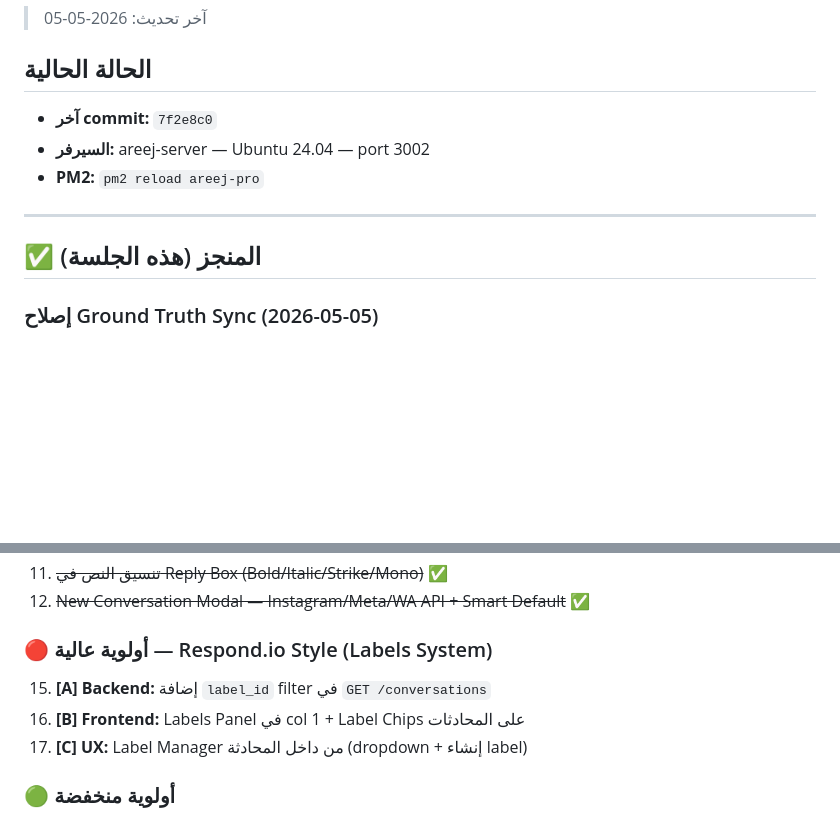
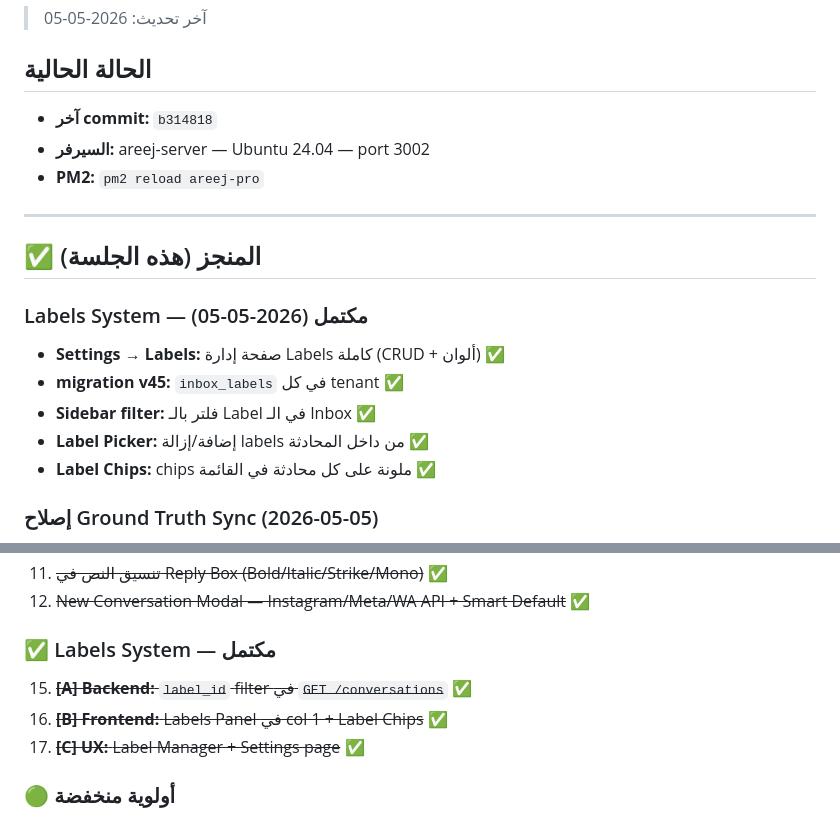
Before and after one commit to ahmedsaadareej/areej-pro, a Markdown page: PROJECT.md, 2 parts joined by grey strips. Rendered like a GitHub page; blank space fills up the shorter version.

Commit message:
docs: update PROJECT.md — Labels System مكتمل ✅

```diff
--- a/PROJECT.md
+++ b/PROJECT.md
@@ -2,13 +2,20 @@
 > آخر تحديث: 2026-05-05
 
 ## الحالة الحالية
-- **آخر commit:** `7f2e8c0`
+- **آخر commit:** `b314818`
 - **السيرفر:** areej-server — Ubuntu 24.04 — port 3002
 - **PM2:** `pm2 reload areej-pro`
 
 ---
 
 ## ✅ المنجز (هذه الجلسة)
+
+### Labels System — مكتمل (2026-05-05)
+- **Settings → Labels:** صفحة إدارة Labels كاملة (CRUD + ألوان) ✅
+- **migration v45:** `inbox_labels` في كل tenant ✅
+- **Sidebar filter:** فلتر بالـ Label في الـ Inbox ✅
+- **Label Picker:** إضافة/إزالة labels من داخل المحادثة ✅
+- **Label Chips:** chips ملونة على كل محادثة في القائمة ✅
 
 ### إصلاح Ground Truth Sync (2026-05-05)
 - **Schema Mismatch** — settings.js: تصحيح `channel_type`→`channel` و `is_active`→`active` ✅
@@ -73,10 +80,10 @@
 11. ~~تنسيق النص في Reply Box (Bold/Italic/Strike/Mono)~~ ✅
 12. ~~New Conversation Modal — Instagram/Meta/WA API + Smart Default~~ ✅
 
-### 🔴 أولوية عالية — Respond.io Style (Labels System)
-15. **[A] Backend:** إضافة `label_id` filter في `GET /conversations`
-16. **[B] Frontend:** Labels Panel في col 1 + Label Chips على المحادثات
-17. **[C] UX:** Label Manager من داخل المحادثة (dropdown + إنشاء label)
+### ✅ Labels System — مكتمل
+15. ~~**[A] Backend:** `label_id` filter في `GET /conversations`~~ ✅
+16. ~~**[B] Frontend:** Labels Panel في col 1 + Label Chips~~ ✅
+17. ~~**[C] UX:** Label Manager + Settings page~~ ✅
 
 ### 🟢 أولوية منخفضة
 13. Auto-refresh cleanup عند الخروج من صفحة الـ Inbox
```
